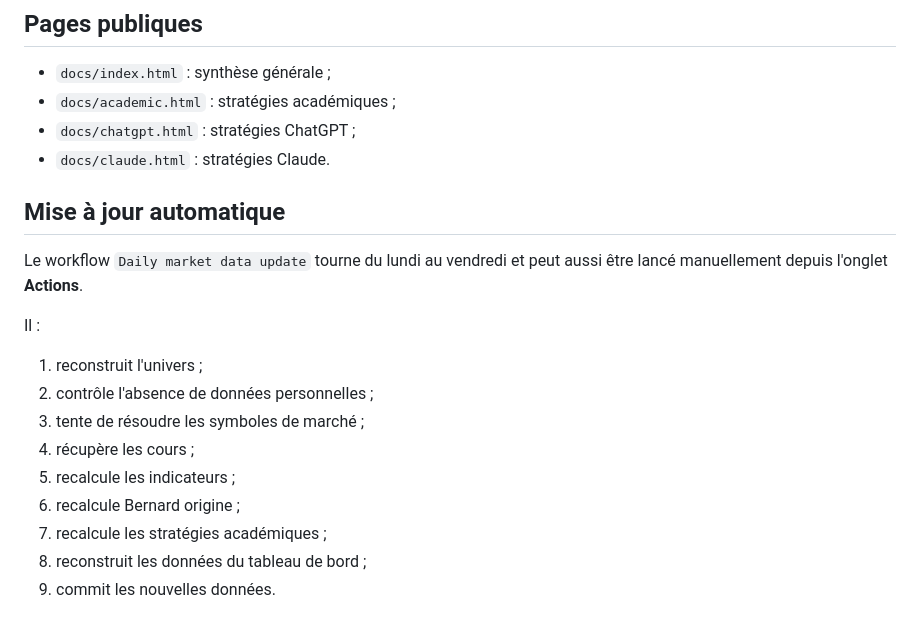
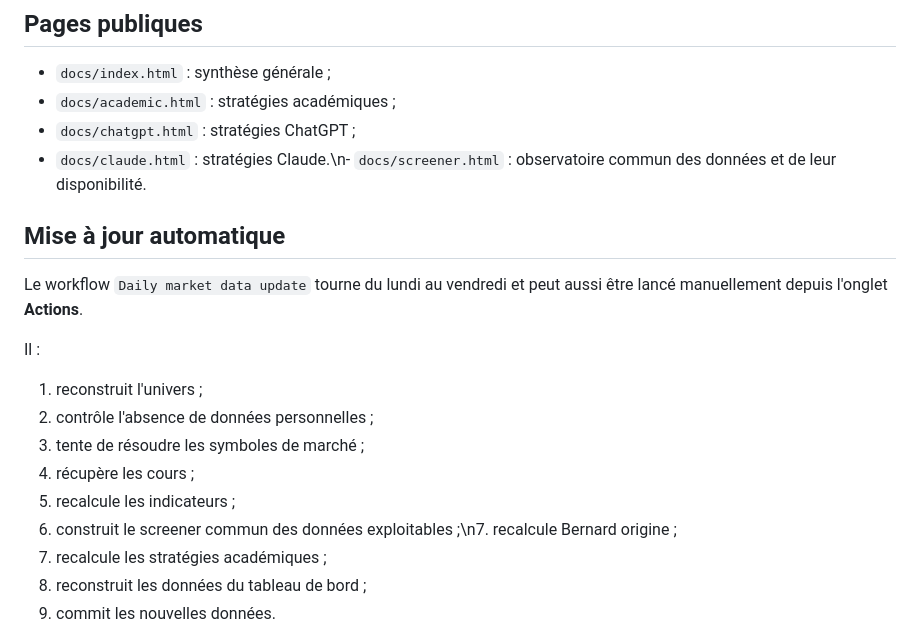
Before and after one commit to OPCooaching/assurance-vie-data, a Markdown page: README.md, the part around the change. Drawn GitHub-style.

Commit message:
docs: document common screener

```diff
--- a/README.md
+++ b/README.md
@@ -48,7 +48,7 @@ Les décisions passées ne sont jamais réécrites. Une modification de logique
 - `docs/index.html` : synthèse générale ;
 - `docs/academic.html` : stratégies académiques ;
 - `docs/chatgpt.html` : stratégies ChatGPT ;
-- `docs/claude.html` : stratégies Claude.
+- `docs/claude.html` : stratégies Claude.\n- `docs/screener.html` : observatoire commun des données et de leur disponibilité.
 
 ## Mise à jour automatique
 
@@ -60,7 +60,7 @@ Il :
 3. tente de résoudre les symboles de marché ;
 4. récupère les cours ;
 5. recalcule les indicateurs ;
-6. recalcule Bernard origine ;
+6. construit le screener commun des données exploitables ;\n7. recalcule Bernard origine ;
 7. recalcule les stratégies académiques ;
 8. reconstruit les données du tableau de bord ;
 9. commit les nouvelles données.
```
